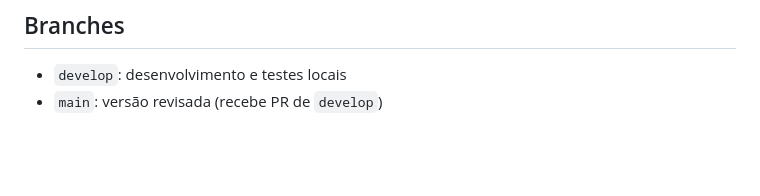
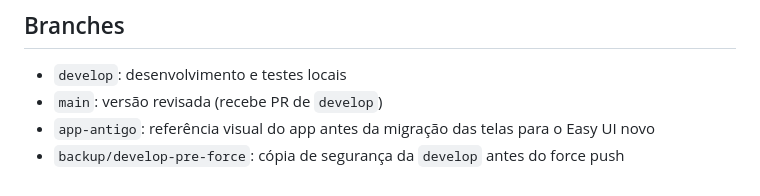
Before and after one commit to JohnWilliam24dev/SGA, a Markdown page: README.md, the part around the change. GitHub-like rendering; blank space fills up the shorter version.

Commit message:
docs: README lista as branches app-antigo e backup/develop-pre-force

```diff
--- a/README.md
+++ b/README.md
@@ -109,3 +109,7 @@ flutter run
 
 - `develop`: desenvolvimento e testes locais
 - `main`: versão revisada (recebe PR de `develop`)
+- `app-antigo`: referência visual do app antes da migração das telas para o
+  Easy UI novo
+- `backup/develop-pre-force`: cópia de segurança da `develop` antes do force
+  push
```
